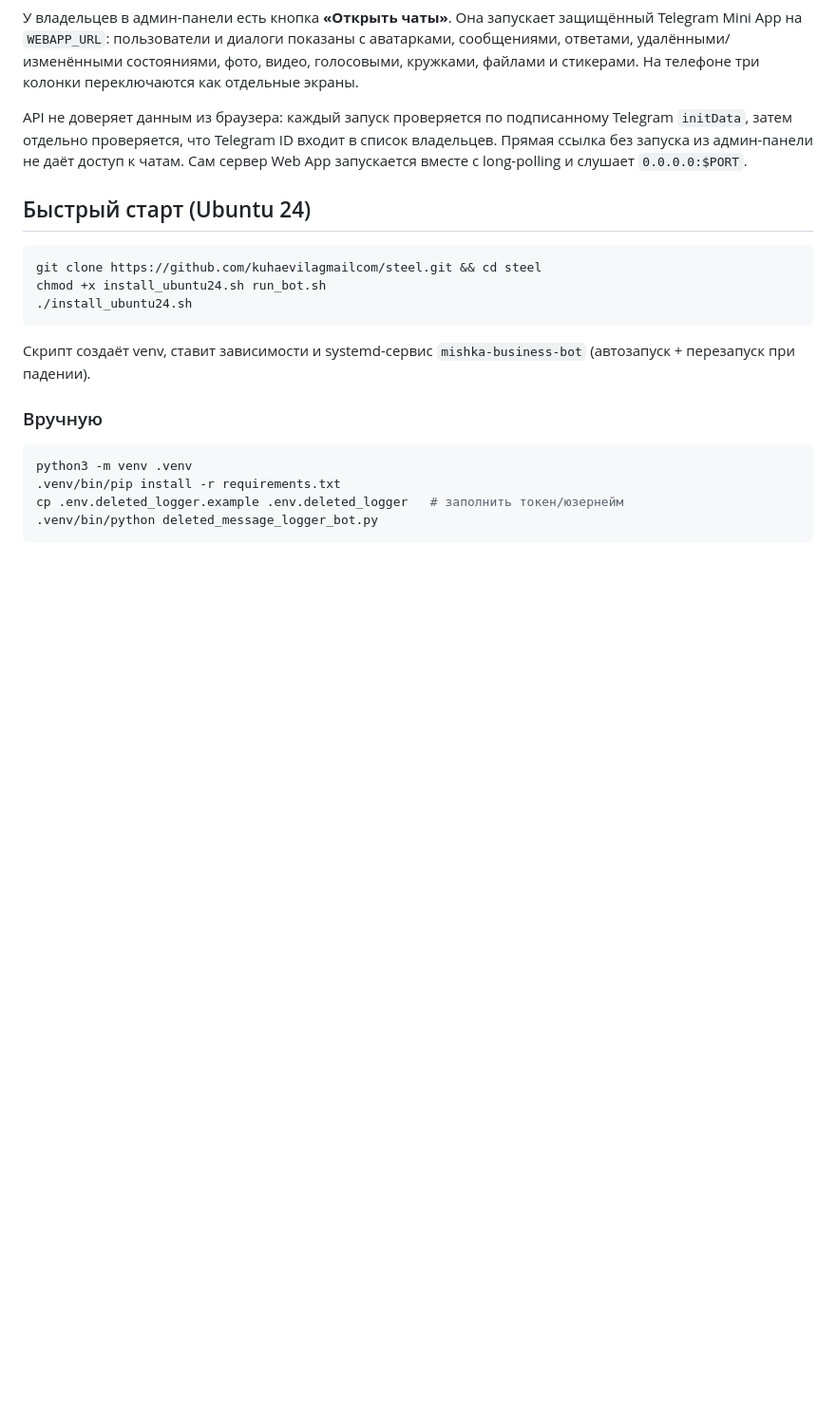
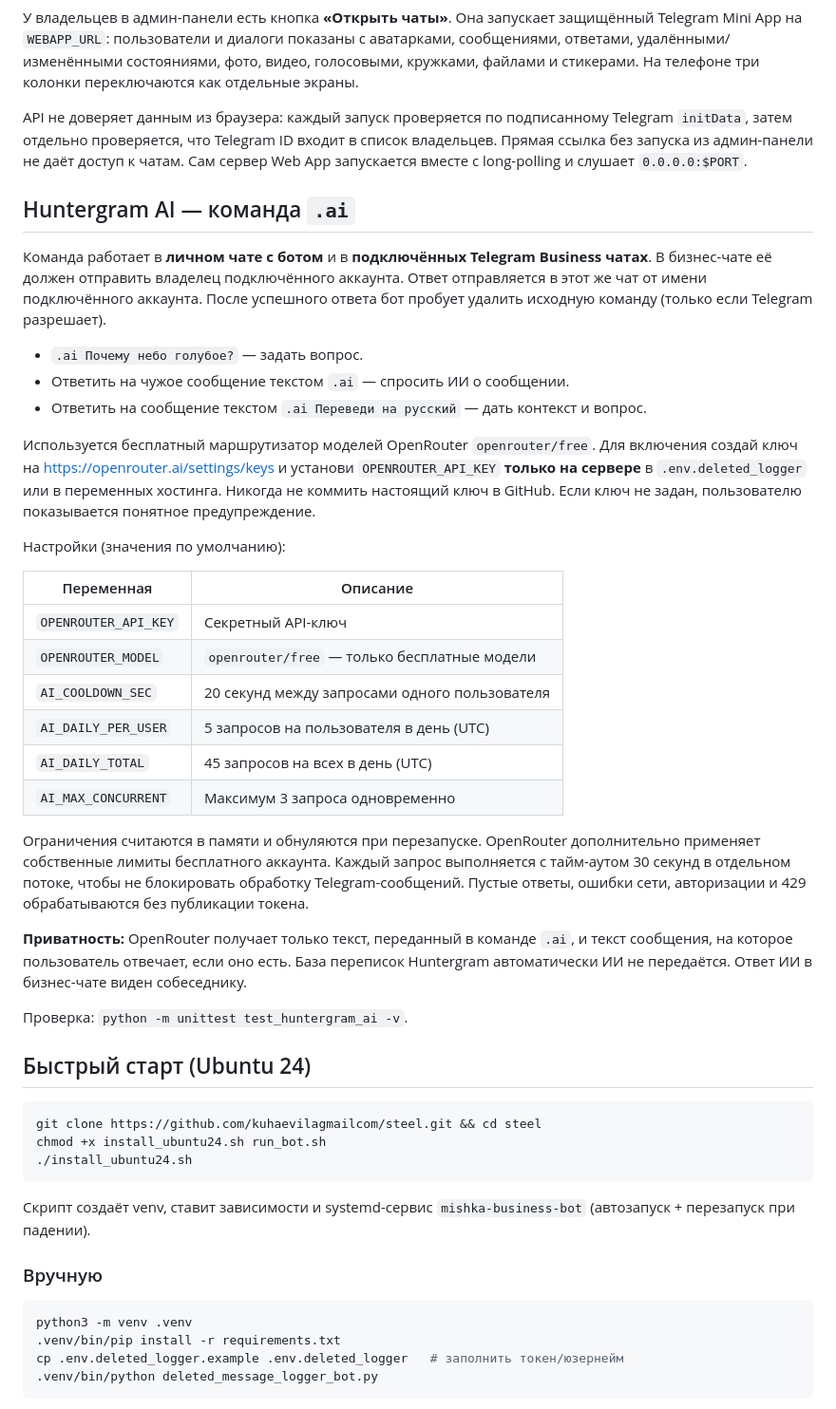
Before and after one commit to kuhaevilagmailcom/steel, a Markdown page: README.md, the part around the change. Shown at 95% size. Rendered like a GitHub page; blank space fills up the shorter version.

Commit message:
docs: describe .ai commands, free OpenRouter setup and privacy

````diff
--- a/README.md
+++ b/README.md
@@ -67,6 +67,47 @@ Telegram `initData`, затем отдельно проверяется, что
 владельцев. Прямая ссылка без запуска из админ-панели не даёт доступ к чатам.
 Сам сервер Web App запускается вместе с long-polling и слушает `0.0.0.0:$PORT`.
 
+## Huntergram AI — команда `.ai`
+
+Команда работает в **личном чате с ботом** и в **подключённых Telegram Business чатах**.
+В бизнес-чате её должен отправить владелец подключённого аккаунта. Ответ
+отправляется в этот же чат от имени подключённого аккаунта. После успешного
+ответа бот пробует удалить исходную команду (только если Telegram разрешает).
+
+- `.ai Почему небо голубое?` — задать вопрос.
+- Ответить на чужое сообщение текстом `.ai` — спросить ИИ о сообщении.
+- Ответить на сообщение текстом `.ai Переведи на русский` — дать контекст и вопрос.
+
+Используется бесплатный маршрутизатор моделей OpenRouter `openrouter/free`.
+Для включения создай ключ на https://openrouter.ai/settings/keys и установи
+`OPENROUTER_API_KEY` **только на сервере** в `.env.deleted_logger` или
+в переменных хостинга. Никогда не коммить настоящий ключ в GitHub.
+Если ключ не задан, пользователю показывается понятное предупреждение.
+
+Настройки (значения по умолчанию):
+
+| Переменная | Описание |
+|---|---|
+| `OPENROUTER_API_KEY` | Секретный API-ключ |
+| `OPENROUTER_MODEL` | `openrouter/free` — только бесплатные модели |
+| `AI_COOLDOWN_SEC` | 20 секунд между запросами одного пользователя |
+| `AI_DAILY_PER_USER` | 5 запросов на пользователя в день (UTC) |
+| `AI_DAILY_TOTAL` | 45 запросов на всех в день (UTC) |
+| `AI_MAX_CONCURRENT` | Максимум 3 запроса одновременно |
+
+Ограничения считаются в памяти и обнуляются при перезапуске. OpenRouter
+дополнительно применяет собственные лимиты бесплатного аккаунта. Каждый запрос
+выполняется с тайм-аутом 30 секунд в отдельном потоке, чтобы не блокировать
+обработку Telegram-сообщений. Пустые ответы, ошибки сети, авторизации и 429
+обрабатываются без публикации токена.
+
+**Приватность:** OpenRouter получает только текст, переданный в команде `.ai`,
+и текст сообщения, на которое пользователь отвечает, если оно есть.
+База переписок Huntergram автоматически ИИ не передаётся.
+Ответ ИИ в бизнес-чате виден собеседнику.
+
+Проверка: `python -m unittest test_huntergram_ai -v`.
+
 ## Быстрый старт (Ubuntu 24)
 
 ```bash
````
